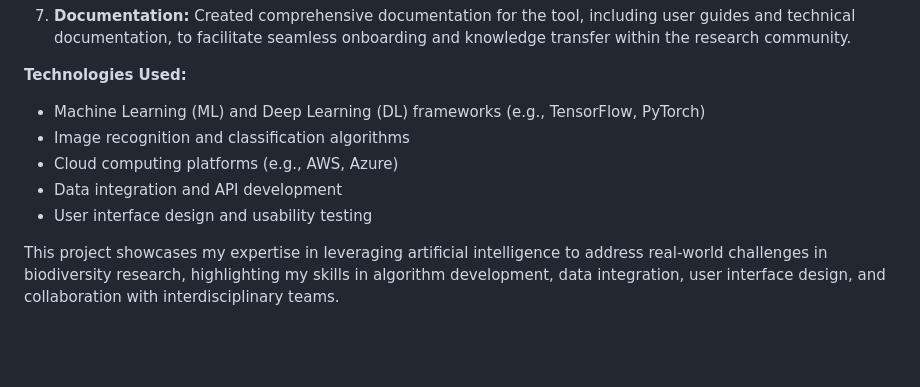
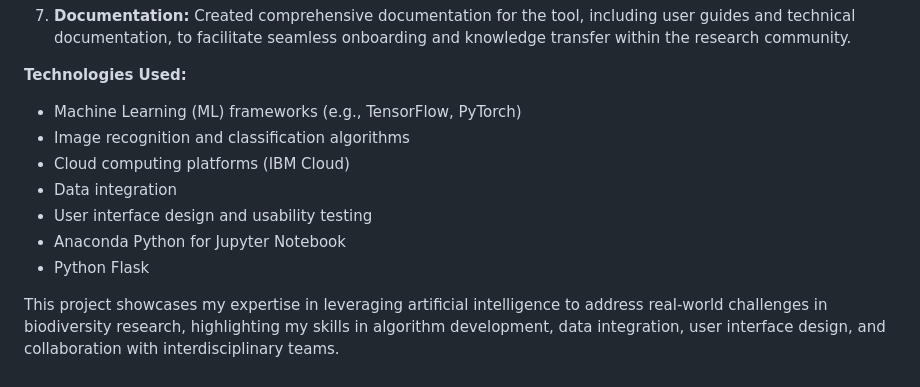
Before and after one commit to DeepanSubramaniyan/Digital-Naturalist---AI-Enabled-tool-for-Biodiversity-Researchers, a Markdown page: README.md, the part around the change. Rendered like a GitHub page; blank space fills up the shorter version.

```diff
--- a/README.md
+++ b/README.md
@@ -25,10 +25,12 @@ As a key contributor to the Digital Naturalist project, I played a pivotal role
 7. **Documentation:** Created comprehensive documentation for the tool, including user guides and technical documentation, to facilitate seamless onboarding and knowledge transfer within the research community.
 
 **Technologies Used:**
-- Machine Learning (ML) and Deep Learning (DL) frameworks (e.g., TensorFlow, PyTorch)
+- Machine Learning (ML) frameworks (e.g., TensorFlow, PyTorch)
 - Image recognition and classification algorithms
-- Cloud computing platforms (e.g., AWS, Azure)
-- Data integration and API development
+- Cloud computing platforms (IBM Cloud)
+- Data integration
 - User interface design and usability testing
+- Anaconda Python for Jupyter Notebook
+- Python Flask
 
 This project showcases my expertise in leveraging artificial intelligence to address real-world challenges in biodiversity research, highlighting my skills in algorithm development, data integration, user interface design, and collaboration with interdisciplinary teams.
```
